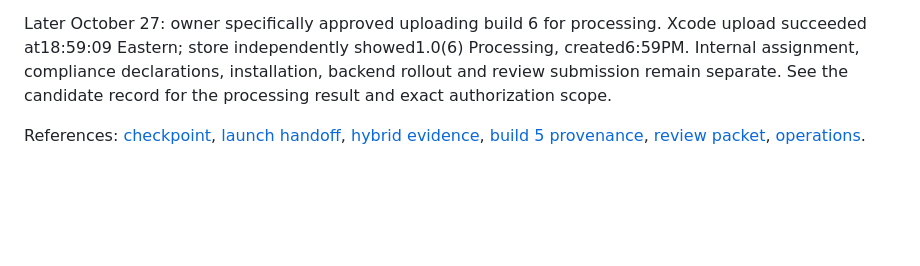
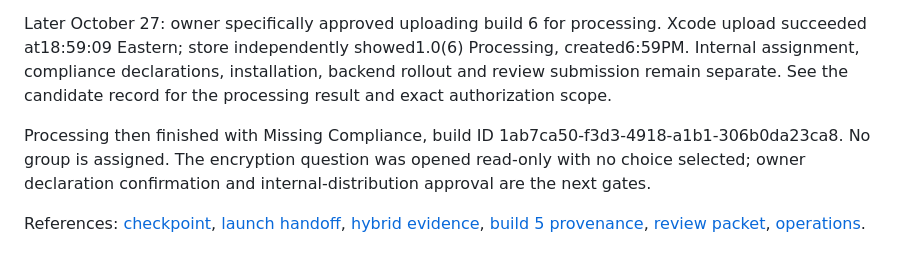
Before and after one commit to nurlanmnn/pickup-ucf, a Markdown page: docs/operations/2026-10-26-publishing-actions.md, the part around the change. GitHub-like rendering; blank space fills up the shorter version.

```diff
--- a/docs/operations/2026-10-26-publishing-actions.md
+++ b/docs/operations/2026-10-26-publishing-actions.md
@@ -131,6 +131,11 @@ Processing, created6:59PM. Internal assignment, compliance declarations,
 installation, backend rollout and review submission remain separate. See the
 candidate record for the processing result and exact authorization scope.
 
+Processing then finished with Missing Compliance, build ID
+1ab7ca50-f3d3-4918-a1b1-306b0da23ca8. No group is assigned. The encryption question
+was opened read-only with no choice selected; owner declaration confirmation
+and internal-distribution approval are the next gates.
+
 References: [checkpoint](2026-10-26-release-checkpoint.md),
 [launch handoff](2026-10-23-launch-handoff.md),
 [hybrid evidence](../testflight/2026-10-26-hybrid-device-check.md),
```
Also changed, not shown: docs/testflight/2026-10-27-build-6.md (+11 -3 lines).
